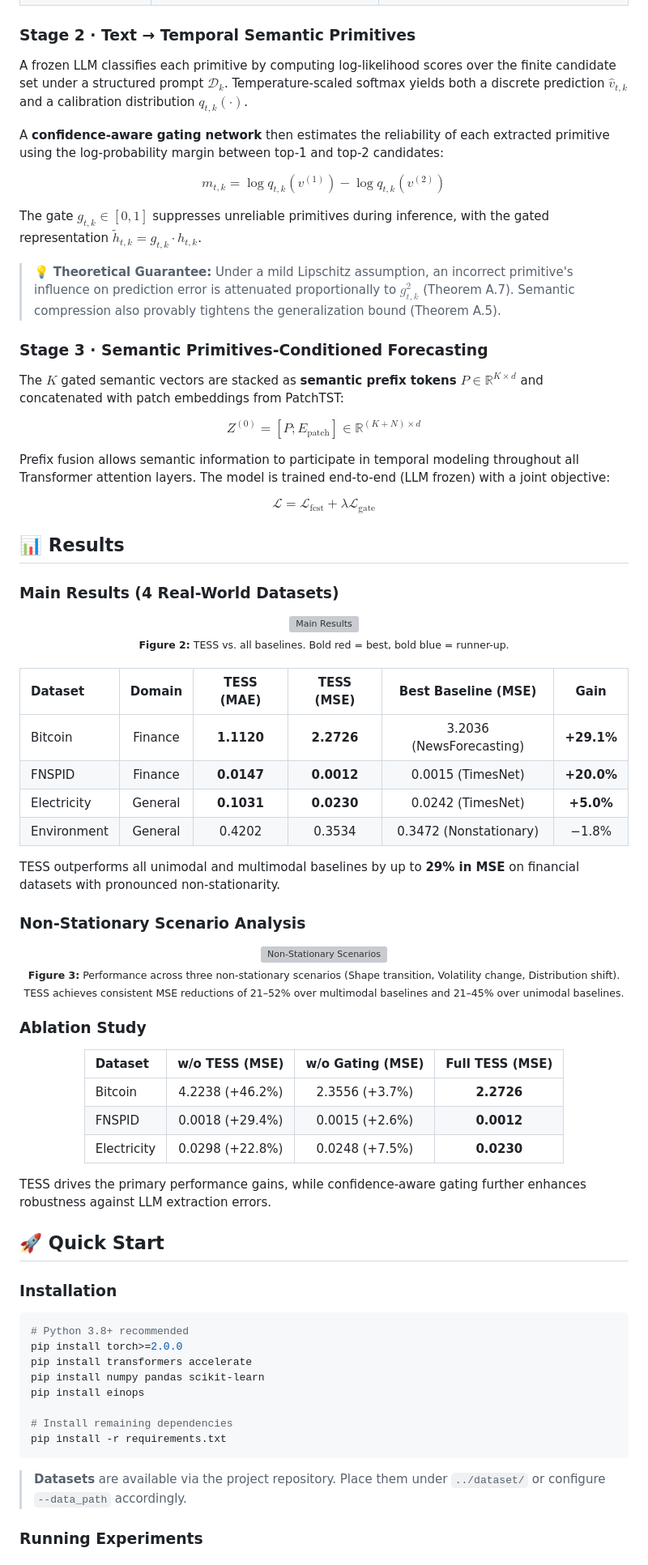
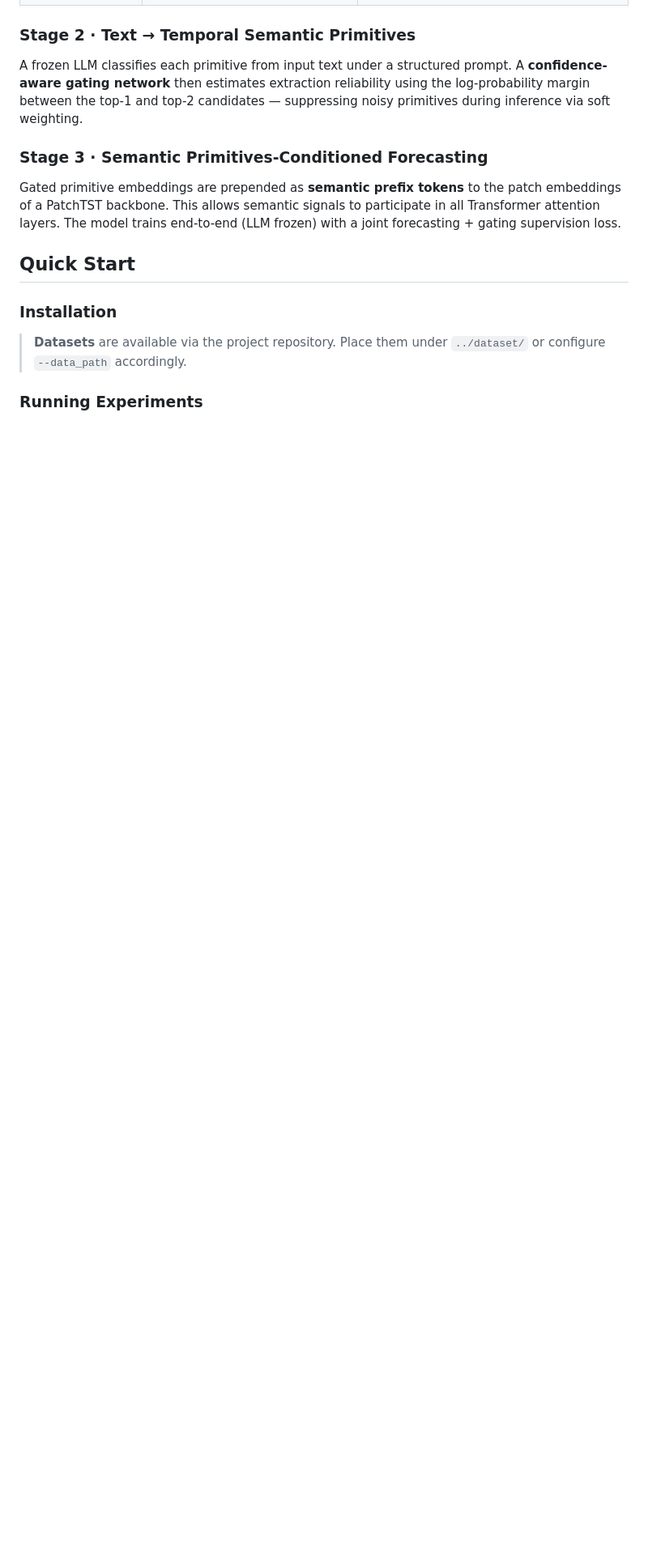
Before and after one commit to olivia3395/TESS, a Markdown page: README.md, the part around one of its changes. Shown at 81% size. Drawn GitHub-style; blank space fills up the shorter version; grey boxes are pictures that could not be loaded.

````diff
--- a/README.md
+++ b/README.md
@@ -80,88 +72,19 @@ We predefine four **Temporal Semantic Primitives (TSPs)** that are numerically v
 
 ### Stage 2 · Text → Temporal Semantic Primitives
 
-A frozen LLM classifies each primitive by computing log-likelihood scores over the finite candidate set under a structured prompt $\mathcal{D}_k$. Temperature-scaled softmax yields both a discrete prediction $\hat{v}_{t,k}$ and a calibration distribution $q_{t,k}(\cdot)$.
-
-A **confidence-aware gating network** then estimates the reliability of each extracted primitive using the log-probability margin between top-1 and top-2 candidates:
-
-$$m_{t,k} = \log q_{t,k}(v^{(1)}) - \log q_{t,k}(v^{(2)})$$
-
-The gate $g_{t,k} \in [0, 1]$ suppresses unreliable primitives during inference, with the gated representation $\tilde{h}_{t,k} = g_{t,k} \cdot h_{t,k}$.
-
-> 💡 **Theoretical Guarantee:** Under a mild Lipschitz assumption, an incorrect primitive's influence on prediction error is attenuated proportionally to $g_{t,k}^2$ (Theorem A.7). Semantic compression also provably tightens the generalization bound (Theorem A.5).
+A frozen LLM classifies each primitive from input text under a structured prompt. A **confidence-aware gating network** then estimates extraction reliability using the log-probability margin between the top-1 and top-2 candidates — suppressing noisy primitives during inference via soft weighting.
 
 ### Stage 3 · Semantic Primitives-Conditioned Forecasting
 
-The $K$ gated semantic vectors are stacked as **semantic prefix tokens** $P \in \mathbb{R}^{K \times d}$ and concatenated with patch embeddings from PatchTST:
-
-$$Z^{(0)} = [P; E_\text{patch}] \in \mathbb{R}^{(K+N) \times d}$$
-
-Prefix fusion allows semantic information to participate in temporal modeling throughout all Transformer attention layers. The model is trained end-to-end (LLM frozen) with a joint objective:
-
-$$\mathcal{L} = \mathcal{L}_\text{fcst} + \lambda \mathcal{L}_\text{gate}$$
+Gated primitive embeddings are prepended as **semantic prefix tokens** to the patch embeddings of a PatchTST backbone. This allows semantic signals to participate in all Transformer attention layers. The model trains end-to-end (LLM frozen) with a joint forecasting + gating supervision loss.
 
 
 
-## 📊 Results
-
-### Main Results (4 Real-World Datasets)
-
-<div align="center">
-<img src="assets/main_results.png" width="85%" alt="Main Results"/>
-<br/><sub><b>Figure 2:</b> TESS vs. all baselines. Bold red = best, bold blue = runner-up.</sub>
-</div>
-
-<br/>
-
-<div align="center">
-
-| Dataset | Domain | TESS (MAE) | TESS (MSE) | Best Baseline (MSE) | Gain |
-|:---|:---:|:---:|:---:|:---:|:---:|
-| Bitcoin | Finance | **1.1120** | **2.2726** | 3.2036 (NewsForecasting) | **+29.1%** |
-| FNSPID | Finance | **0.0147** | **0.0012** | 0.0015 (TimesNet) | **+20.0%** |
-| Electricity | General | **0.1031** | **0.0230** | 0.0242 (TimesNet) | **+5.0%** |
-| Environment | General | 0.4202 | 0.3534 | 0.3472 (Nonstationary) | −1.8% |
-
-</div>
-
-TESS outperforms all unimodal and multimodal baselines by up to **29% in MSE** on financial datasets with pronounced non-stationarity.
-
-### Non-Stationary Scenario Analysis
-
-<div align="center">
-<img src="assets/nonstationary_analysis.png" width="80%" alt="Non-Stationary Scenarios"/>
-<br/><sub><b>Figure 3:</b> Performance across three non-stationary scenarios (Shape transition, Volatility change, Distribution shift). TESS achieves consistent MSE reductions of 21–52% over multimodal baselines and 21–45% over unimodal baselines.</sub>
-</div>
-
-### Ablation Study
-
-<div align="center">
-
-| Dataset | w/o TESS (MSE) | w/o Gating (MSE) | Full TESS (MSE) |
-|:---|:---:|:---:|:---:|
-| Bitcoin | 4.2238 (+46.2%) | 2.3556 (+3.7%) | **2.2726** |
-| FNSPID | 0.0018 (+29.4%) | 0.0015 (+2.6%) | **0.0012** |
-| Electricity | 0.0298 (+22.8%) | 0.0248 (+7.5%) | **0.0230** |
-
-</div>
-
-TESS drives the primary performance gains, while confidence-aware gating further enhances robustness against LLM extraction errors.
-
-
-## 🚀 Quick Start
+##  Quick Start
 
 ### Installation
 
-```bash
-# Python 3.8+ recommended
-pip install torch>=2.0.0
-pip install transformers accelerate
-pip install numpy pandas scikit-learn
-pip install einops
 
-# Install remaining dependencies
-pip install -r requirements.txt
-```
 
 > **Datasets** are available via the project repository. Place them under `../dataset/` or configure `--data_path` accordingly.
 
````
Also changed, not shown: other parts of README.md (+30 -91 lines).
